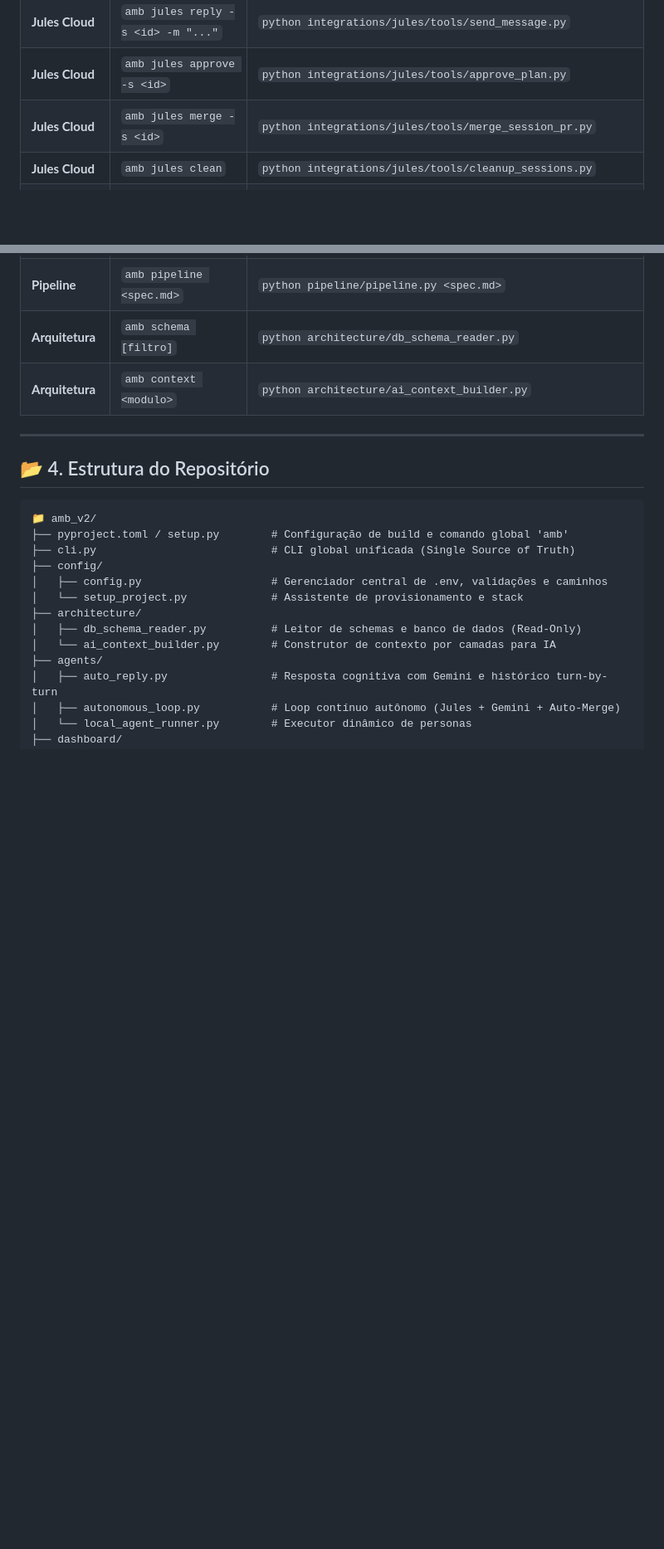
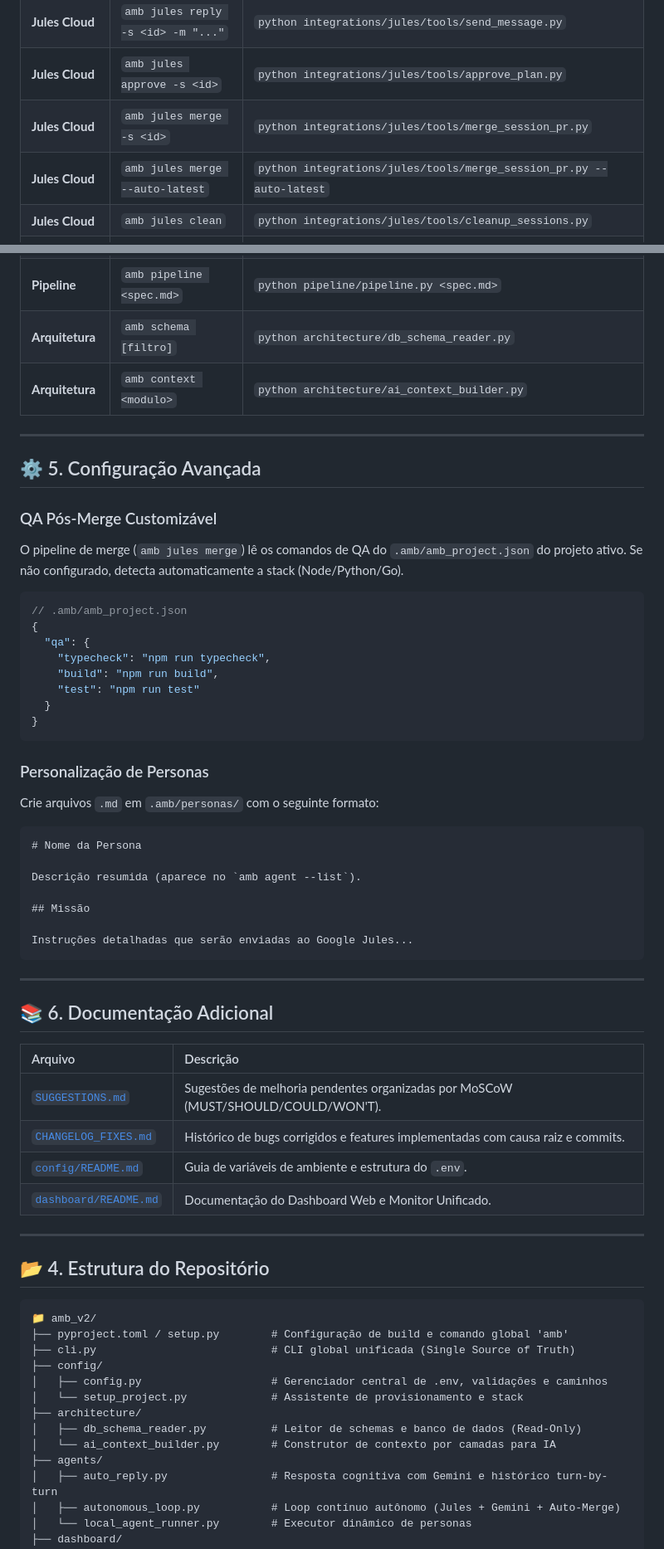
Before and after one commit to DiogoLuisHS/amb_v2, a Markdown page: README.md, 2 parts joined by grey strips. Shown at 83% size. Drawn GitHub-style; blank space fills up the shorter version.

Commit message:
docs(readme): atualizar comandos agent/jules com --all --loop, --branch, draft PR, QA customizavel e link para SUGGESTIONS/CHANGELOG

````diff
--- a/README.md
+++ b/README.md
@@ -224,6 +238,7 @@ amb context agenda                              # Roteiro de arquivos (DB ➔ Se
 | **Jules Cloud** | `amb jules reply -s <id> -m "..."` | `python integrations/jules/tools/send_message.py` |
 | **Jules Cloud** | `amb jules approve -s <id>` | `python integrations/jules/tools/approve_plan.py` |
 | **Jules Cloud** | `amb jules merge -s <id>` | `python integrations/jules/tools/merge_session_pr.py` |
+| **Jules Cloud** | `amb jules merge --auto-latest` | `python integrations/jules/tools/merge_session_pr.py --auto-latest` |
 | **Jules Cloud** | `amb jules clean` | `python integrations/jules/tools/cleanup_sessions.py` |
 | **Stitch SDK** | `amb stitch generate -p "..."` | `python integrations/stitch/tools/generate_screen.py` |
 | **Stitch SDK** | `amb stitch refine -s <id> -p "..."` | `python integrations/stitch/tools/edit_screen.py` |
@@ -238,6 +253,51 @@ amb context agenda                              # Roteiro de arquivos (DB ➔ Se
 | **Pipeline** | `amb pipeline <spec.md>` | `python pipeline/pipeline.py <spec.md>` |
 | **Arquitetura** | `amb schema [filtro]` | `python architecture/db_schema_reader.py` |
 | **Arquitetura** | `amb context <modulo>` | `python architecture/ai_context_builder.py` |
+
+---
+
+## ⚙️ 5. Configuração Avançada
+
+### QA Pós-Merge Customizável
+
+O pipeline de merge (`amb jules merge`) lê os comandos de QA do `.amb/amb_project.json` do projeto ativo. Se não configurado, detecta automaticamente a stack (Node/Python/Go).
+
+```json
+// .amb/amb_project.json
+{
+  "qa": {
+    "typecheck": "npm run typecheck",
+    "build": "npm run build",
+    "test": "npm run test"
+  }
+}
+```
+
+### Personalização de Personas
+
+Crie arquivos `.md` em `.amb/personas/` com o seguinte formato:
+
+```markdown
+# Nome da Persona
+
+Descrição resumida (aparece no `amb agent --list`).
+
+## Missão
+
+Instruções detalhadas que serão enviadas ao Google Jules...
+```
+
+---
+
+## 📚 6. Documentação Adicional
+
+| Arquivo | Descrição |
+| :--- | :--- |
+| [`SUGGESTIONS.md`](./SUGGESTIONS.md) | Sugestões de melhoria pendentes organizadas por MoSCoW (MUST/SHOULD/COULD/WON'T). |
+| [`CHANGELOG_FIXES.md`](./CHANGELOG_FIXES.md) | Histórico de bugs corrigidos e features implementadas com causa raiz e commits. |
+| [`config/README.md`](./config/README.md) | Guia de variáveis de ambiente e estrutura do `.env`. |
+| [`dashboard/README.md`](./dashboard/README.md) | Documentação do Dashboard Web e Monitor Unificado. |
+
 
 ---
 
````
Also changed, not shown: other parts of README.md (+26 -12 lines).
